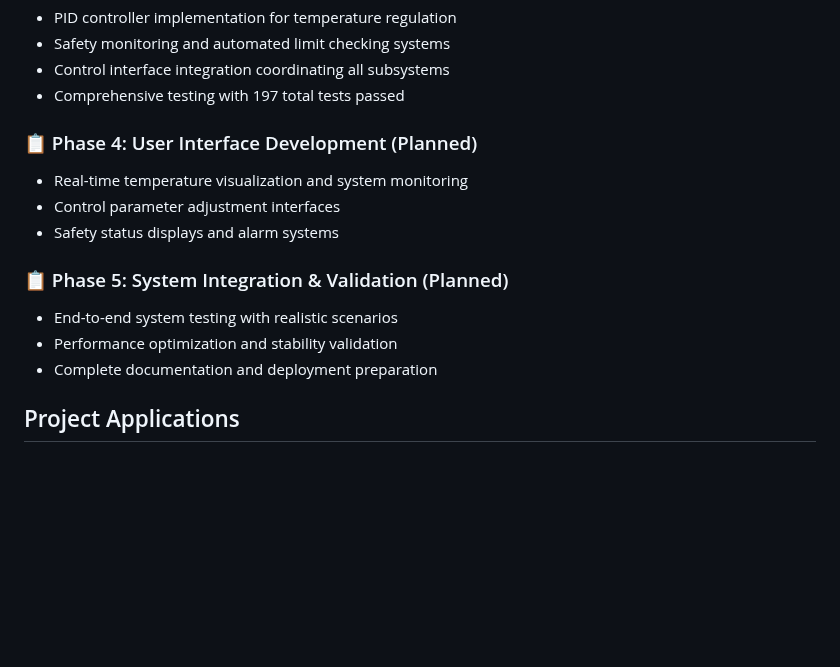
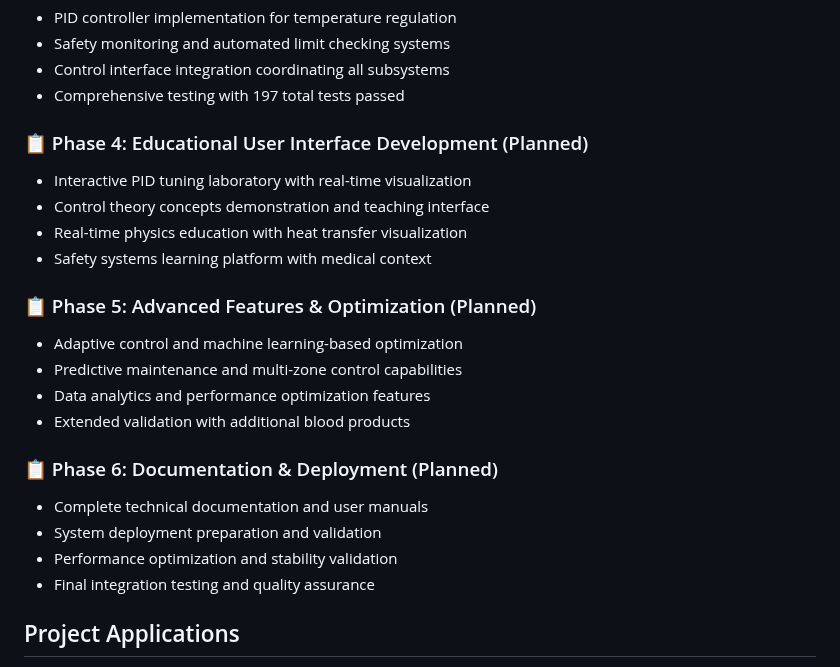
Before and after one commit to zkalam/smart-thermal-control, a Markdown page: README.md, the part around the change. Rendered like a GitHub page; blank space fills up the shorter version.

```diff
--- a/README.md
+++ b/README.md
@@ -122,15 +122,23 @@ graph TD;
 - Control interface integration coordinating all subsystems
 - Comprehensive testing with 197 total tests passed
 
-### 📋 Phase 4: User Interface Development (Planned)
-- Real-time temperature visualization and system monitoring
-- Control parameter adjustment interfaces
-- Safety status displays and alarm systems
+### 📋 Phase 4: Educational User Interface Development (Planned)
+- Interactive PID tuning laboratory with real-time visualization
+- Control theory concepts demonstration and teaching interface
+- Real-time physics education with heat transfer visualization
+- Safety systems learning platform with medical context
 
-### 📋 Phase 5: System Integration & Validation (Planned)
-- End-to-end system testing with realistic scenarios
+### 📋 Phase 5: Advanced Features & Optimization (Planned)
+- Adaptive control and machine learning-based optimization
+- Predictive maintenance and multi-zone control capabilities
+- Data analytics and performance optimization features
+- Extended validation with additional blood products
+
+### 📋 Phase 6: Documentation & Deployment (Planned)
+- Complete technical documentation and user manuals
+- System deployment preparation and validation
 - Performance optimization and stability validation
-- Complete documentation and deployment preparation
+- Final integration testing and quality assurance
 
 ## Project Applications
 
```
